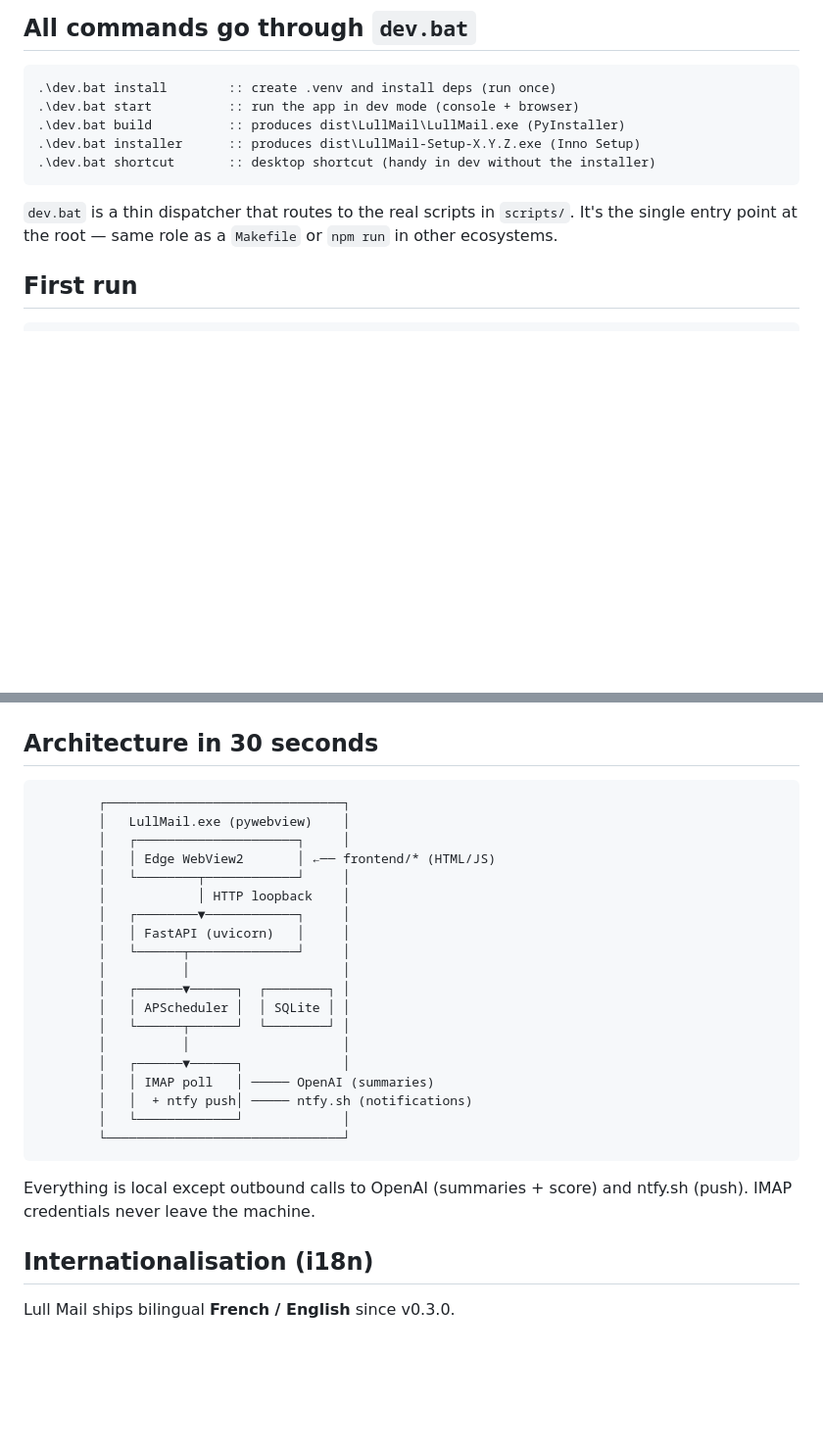
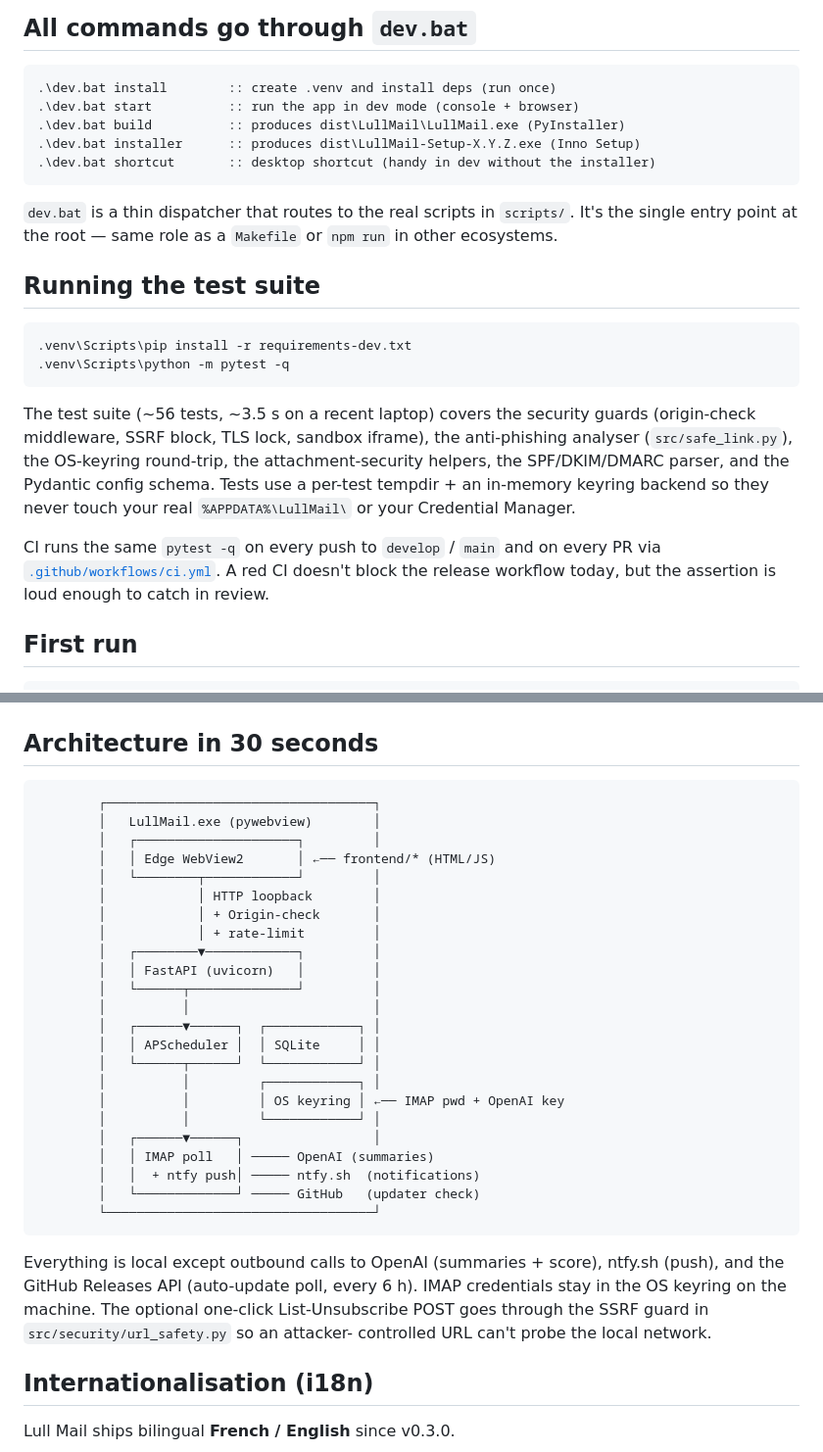
Before and after one commit to alexiscrocilla/Lull-Mail, a Markdown page: docs/DEVELOPING.md, 2 parts joined by grey strips. Shown at 98% size. Rendered like a GitHub page; blank space fills up the shorter version.

````diff
--- a/docs/DEVELOPING.md
+++ b/docs/DEVELOPING.md
@@ -25,6 +25,26 @@ Guide to clone, run in dev mode, build the exe and the installer.
 `dev.bat` is a thin dispatcher that routes to the real scripts in
 `scripts/`. It's the single entry point at the root — same role as
 a `Makefile` or `npm run` in other ecosystems.
+
+## Running the test suite
+
+```cmd
+.venv\Scripts\pip install -r requirements-dev.txt
+.venv\Scripts\python -m pytest -q
+```
+
+The test suite (~56 tests, ~3.5 s on a recent laptop) covers the
+security guards (origin-check middleware, SSRF block, TLS lock,
+sandbox iframe), the anti-phishing analyser (`src/safe_link.py`),
+the OS-keyring round-trip, the attachment-security helpers, the
+SPF/DKIM/DMARC parser, and the Pydantic config schema. Tests use a
+per-test tempdir + an in-memory keyring backend so they never touch
+your real `%APPDATA%\LullMail\` or your Credential Manager.
+
+CI runs the same `pytest -q` on every push to `develop` / `main`
+and on every PR via [`.github/workflows/ci.yml`](../.github/workflows/ci.yml).
+A red CI doesn't block the release workflow today, but the assertion
+is loud enough to catch in review.
 
 ## First run
 
@@ -154,29 +206,37 @@ docs/
 ## Architecture in 30 seconds
 
 ```
-        ┌───────────────────────────────┐
-        │   LullMail.exe (pywebview)    │
-        │   ┌─────────────────────┐     │
+        ┌───────────────────────────────────┐
+        │   LullMail.exe (pywebview)        │
+        │   ┌─────────────────────┐         │
         │   │ Edge WebView2       │ ←── frontend/* (HTML/JS)
-        │   └────────┬────────────┘     │
-        │            │ HTTP loopback    │
-        │   ┌────────▼────────────┐     │
-        │   │ FastAPI (uvicorn)   │     │
-        │   └──────┬──────────────┘     │
-        │          │                    │
-        │   ┌──────▼──────┐  ┌────────┐ │
-        │   │ APScheduler │  │ SQLite │ │
-        │   └──────┬──────┘  └────────┘ │
-        │          │                    │
-        │   ┌──────▼──────┐             │
+        │   └────────┬────────────┘         │
+        │            │ HTTP loopback        │
+        │            │ + Origin-check       │
+        │            │ + rate-limit         │
+        │   ┌────────▼────────────┐         │
+        │   │ FastAPI (uvicorn)   │         │
+        │   └──────┬──────────────┘         │
+        │          │                        │
+        │   ┌──────▼──────┐  ┌────────────┐ │
+        │   │ APScheduler │  │ SQLite     │ │
+        │   └──────┬──────┘  └────────────┘ │
+        │          │         ┌────────────┐ │
+        │          │         │ OS keyring │ ←── IMAP pwd + OpenAI key
+        │          │         └────────────┘ │
+        │   ┌──────▼──────┐                 │
         │   │ IMAP poll   │ ───── OpenAI (summaries)
-        │   │  + ntfy push│ ───── ntfy.sh (notifications)
-        │   └─────────────┘             │
-        └───────────────────────────────┘
+        │   │  + ntfy push│ ───── ntfy.sh  (notifications)
+        │   └─────────────┘ ───── GitHub   (updater check)
+        └───────────────────────────────────┘
 ```
 
 Everything is local except outbound calls to OpenAI (summaries +
-score) and ntfy.sh (push). IMAP credentials never leave the machine.
+score), ntfy.sh (push), and the GitHub Releases API (auto-update
+poll, every 6 h). IMAP credentials stay in the OS keyring on the
+machine. The optional one-click List-Unsubscribe POST goes through
+the SSRF guard in `src/security/url_safety.py` so an attacker-
+controlled URL can't probe the local network.
 
 ## Internationalisation (i18n)
 
````
Also changed, not shown: other parts of docs/DEVELOPING.md (+38 -6 lines), README.md (+3 -0 lines).
